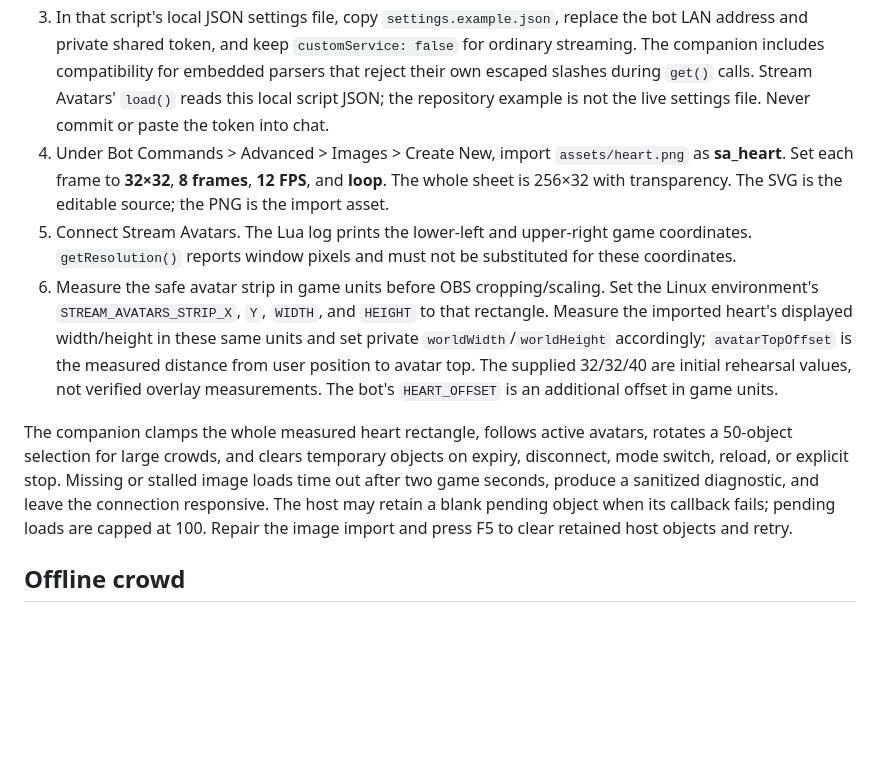
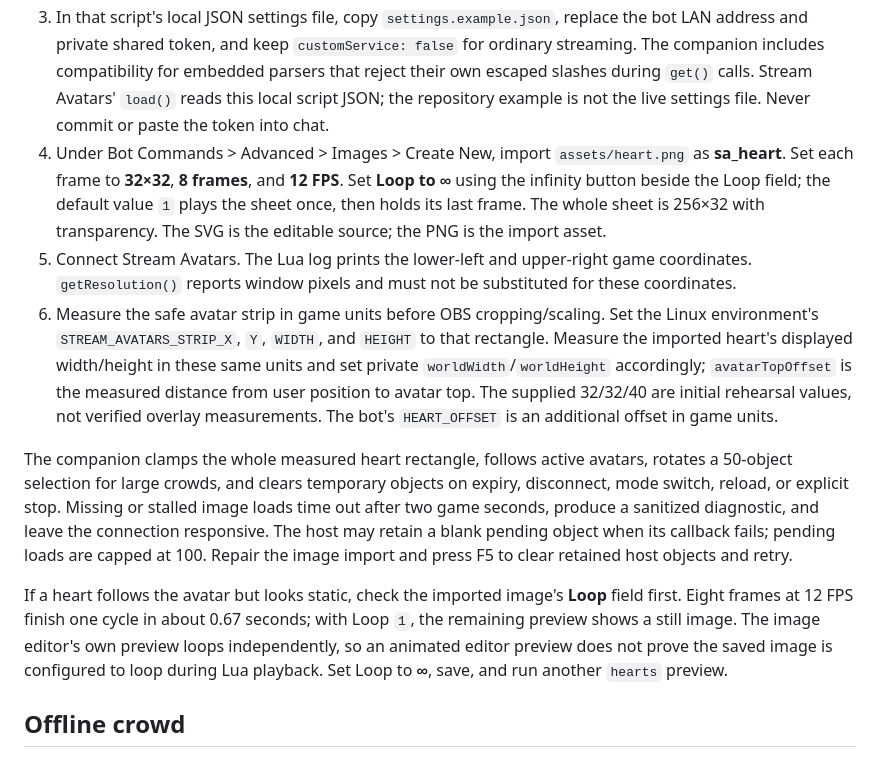
Before and after one commit to stjohnjohnson/extralife-helper-bot, a Markdown page: docs/stream-avatars-setup.md, the part around the change. Drawn GitHub-style; blank space fills up the shorter version.

Commit message:
docs: clarify infinite looping for Stream Avatars images
Name the infinity button explicitly and explain why a saved loop count of one leaves a static heart after the first animation cycle. Record the installed host behavior, which loops the editor preview independently from Lua playback, and the isolated local import setting correction.

Validation: npm run lint and npm test -- --runInBand pass (45 suites, 678 tests). No Lua code, private settings, credentials or plans are included.

```diff
--- a/docs/stream-avatars-setup.md
+++ b/docs/stream-avatars-setup.md
@@ -51,11 +51,13 @@ Native Windows/Linux Lua 5.2 and 5.4 CI, plus CRLF/path-with-spaces tests, check
 1. Back up your Stream Avatars settings and record your current Login Details streaming service.
 2. Import `integrations/stream-avatars/companion.lua` as an **On Connect** Lua command. Do not import real credentials into shared script exports.
 3. In that script's local JSON settings file, copy `settings.example.json`, replace the bot LAN address and private shared token, and keep `customService: false` for ordinary streaming. The companion includes compatibility for embedded parsers that reject their own escaped slashes during `get()` calls. Stream Avatars' `load()` reads this local script JSON; the repository example is not the live settings file. Never commit or paste the token into chat.
-4. Under Bot Commands > Advanced > Images > Create New, import `assets/heart.png` as **sa_heart**. Set each frame to **32×32**, **8 frames**, **12 FPS**, and **loop**. The whole sheet is 256×32 with transparency. The SVG is the editable source; the PNG is the import asset.
+4. Under Bot Commands > Advanced > Images > Create New, import `assets/heart.png` as **sa_heart**. Set each frame to **32×32**, **8 frames**, and **12 FPS**. Set **Loop to ∞** using the infinity button beside the Loop field; the default value `1` plays the sheet once, then holds its last frame. The whole sheet is 256×32 with transparency. The SVG is the editable source; the PNG is the import asset.
 5. Connect Stream Avatars. The Lua log prints the lower-left and upper-right game coordinates. `getResolution()` reports window pixels and must not be substituted for these coordinates.
 6. Measure the safe avatar strip in game units before OBS cropping/scaling. Set the Linux environment's `STREAM_AVATARS_STRIP_X`, `Y`, `WIDTH`, and `HEIGHT` to that rectangle. Measure the imported heart's displayed width/height in these same units and set private `worldWidth`/`worldHeight` accordingly; `avatarTopOffset` is the measured distance from user position to avatar top. The supplied 32/32/40 are initial rehearsal values, not verified overlay measurements. The bot's `HEART_OFFSET` is an additional offset in game units.
 
 The companion clamps the whole measured heart rectangle, follows active avatars, rotates a 50-object selection for large crowds, and clears temporary objects on expiry, disconnect, mode switch, reload, or explicit stop. Missing or stalled image loads time out after two game seconds, produce a sanitized diagnostic, and leave the connection responsive. The host may retain a blank pending object when its callback fails; pending loads are capped at 100. Repair the image import and press F5 to clear retained host objects and retry.
+
+If a heart follows the avatar but looks static, check the imported image's **Loop** field first. Eight frames at 12 FPS finish one cycle in about 0.67 seconds; with Loop `1`, the remaining preview shows a still image. The image editor's own preview loops independently, so an animated editor preview does not prove the saved image is configured to loop during Lua playback. Set Loop to **∞**, save, and run another `hearts` preview.
 
 ## Offline crowd
 
```
Also changed, not shown: docs/stream-avatars-verification.md (+4 -0 lines).
